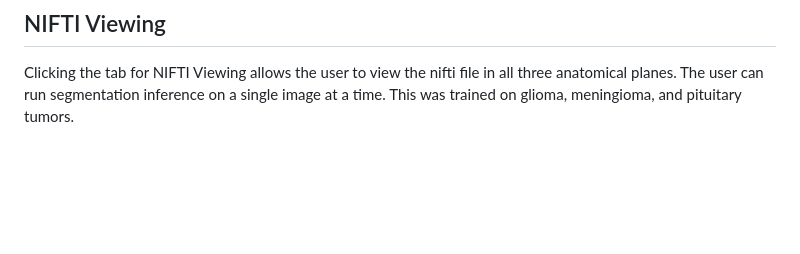
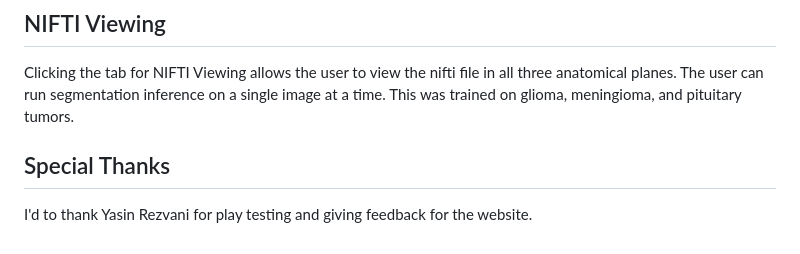
Before and after one commit to puneeththiru/Brain_Tumor_Detection_Prototype, a Markdown page: README.md, the part around the change. Drawn GitHub-style; blank space fills up the shorter version.

Commit message:
added special thanks

```diff
--- a/README.md
+++ b/README.md
@@ -146,3 +146,6 @@ The classification model is going under further evaluation due to potential data
 
 ## NIFTI Viewing
 Clicking the tab for NIFTI Viewing allows the user to view the nifti file in all three anatomical planes. The user can run segmentation inference on a single image at a time. This was trained on glioma, meningioma, and pituitary tumors.
+
+## Special Thanks
+I'd to thank Yasin Rezvani for play testing and giving feedback for the website.
```
